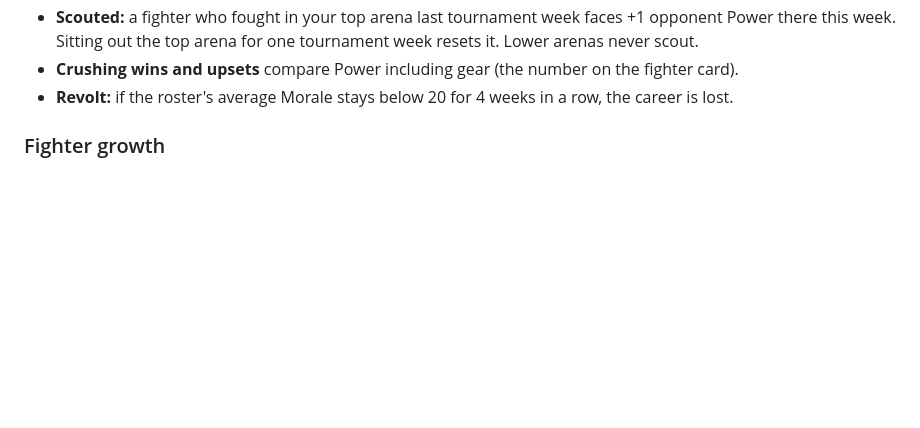
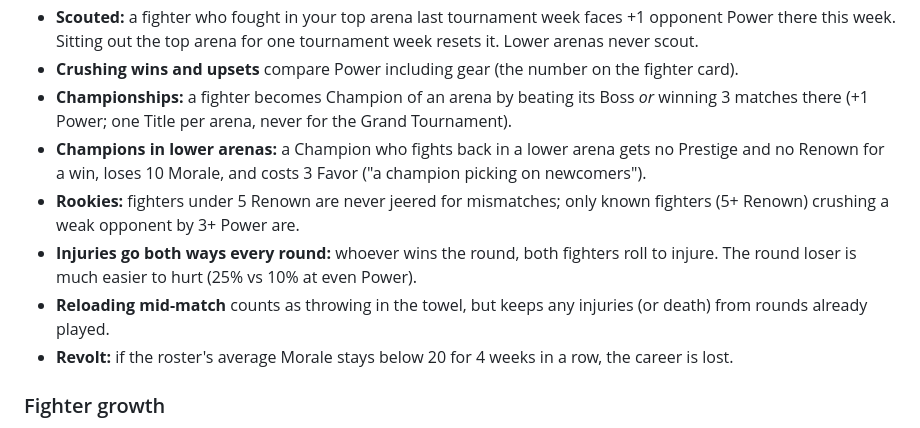
Before and after one commit to jvallee/bloodsport, a Markdown page: docs/fight-rules.md, the part around the change. GitHub-like rendering; blank space fills up the shorter version.

Commit message:
Document Championships, rookie protection and reload rule
Co-Authored-By: Claude Opus 5.5 <noreply@anthropic.com>

```diff
--- a/docs/fight-rules.md
+++ b/docs/fight-rules.md
@@ -156,6 +156,11 @@ All numbers live in `src/data.js`; balance is checked with `npm run check` (see
 - **Rivals:** a top-arena Boss who beats you returns as that arena's next Boss at the arena's Boss Power +1 (never more, however often they win).
 - **Scouted:** a fighter who fought in your top arena last tournament week faces +1 opponent Power there this week. Sitting out the top arena for one tournament week resets it. Lower arenas never scout.
 - **Crushing wins and upsets** compare Power including gear (the number on the fighter card).
+- **Championships:** a fighter becomes Champion of an arena by beating its Boss *or* winning 3 matches there (+1 Power; one Title per arena, never for the Grand Tournament).
+- **Champions in lower arenas:** a Champion who fights back in a lower arena gets no Prestige and no Renown for a win, loses 10 Morale, and costs 3 Favor ("a champion picking on newcomers").
+- **Rookies:** fighters under 5 Renown are never jeered for mismatches; only known fighters (5+ Renown) crushing a weak opponent by 3+ Power are.
+- **Injuries go both ways every round:** whoever wins the round, both fighters roll to injure. The round loser is much easier to hurt (25% vs 10% at even Power).
+- **Reloading mid-match** counts as throwing in the towel, but keeps any injuries (or death) from rounds already played.
 - **Revolt:** if the roster's average Morale stays below 20 for 4 weeks in a row, the career is lost.
 
 ### Fighter growth
```
